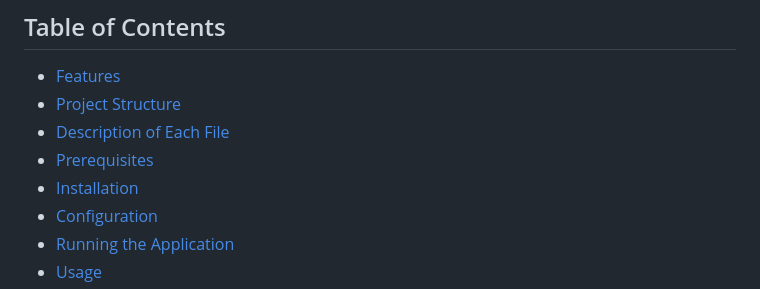
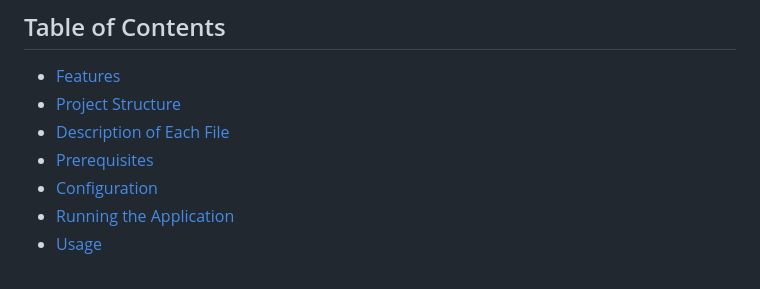
Before and after one commit to katiereneenori/ChatCat-Repo, a Markdown page: README.md, the part around the change. GitHub-like rendering.

```diff
--- a/README.md
+++ b/README.md
@@ -11,7 +11,6 @@ and more through an interactive chatbot interface. Additionally, it offers funct
 - [Project Structure](#project-structure)
 - [Description of Each File](#description-of-each-file)
 - [Prerequisites](#prerequisites)
-- [Installation](#installation)
 - [Configuration](#configuration)
 - [Running the Application](#running-the-application)
 - [Usage](#usage)
```
